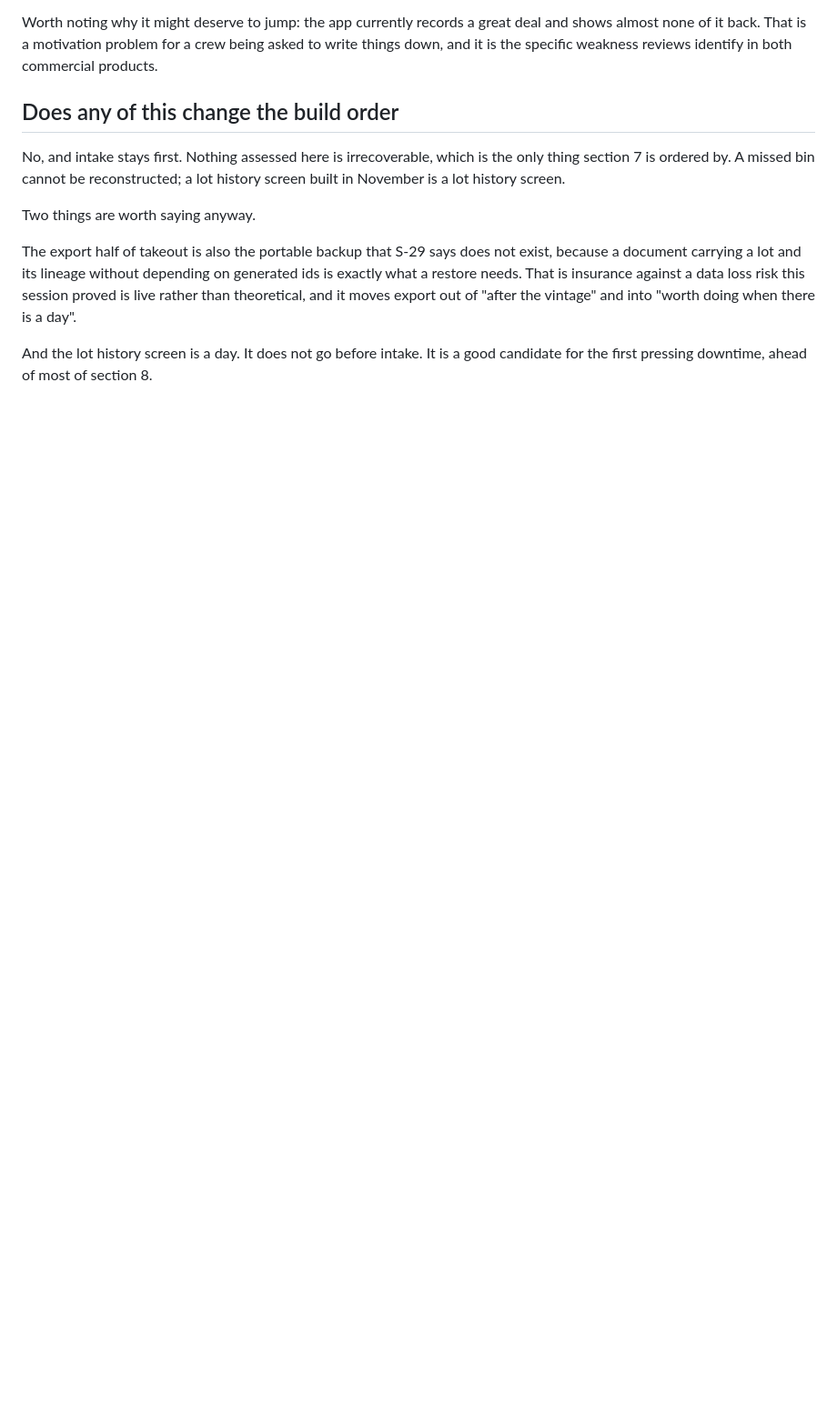
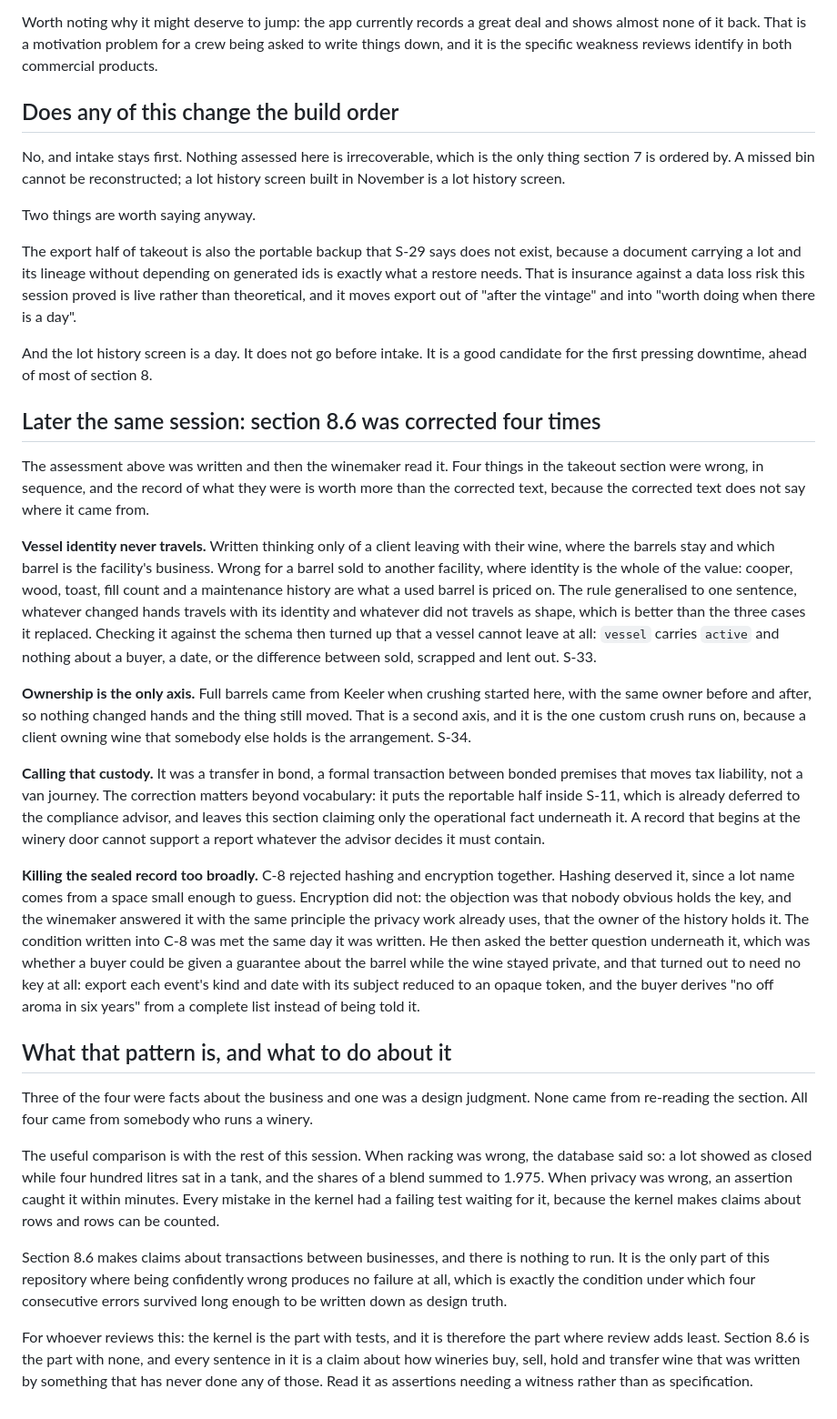
Before and after one commit to VigneronVitae/VSV-Management-Software, a Markdown page: docs/session-reports/2026-09-10-wire.md, the part around the change. Shown at 91% size. Rendered like a GitHub page; blank space fills up the shorter version.

Commit message:
Record that section 8.6 was corrected four times, and by whom
The assessment filed earlier today was written and then the winemaker read it.
Four things in the takeout section were wrong in sequence: that vessel identity
never travels, which is backwards for a barrel sale; that ownership is the only
axis, when full barrels came from Keeler with the same owner before and after;
that the second axis is custody, when it was a transfer in bond and the tax
liability moved; and that sealed records could be killed in one go, when hashing
deserved it and encryption under an owner-held key did not.

Three of the four were facts about the business and one was a judgment. None came
from re-reading. All four came from somebody who runs a winery.

The record of what they were is worth more than the corrected text, because the
corrected text does not say where it came from, so the report gains a section
rather than an edit, per the append-only convention.

The comparison with the rest of the session is the point. When racking was wrong
the database said so: a lot read as closed while four hundred litres sat in a
tank, and the shares of a blend summed to 1.975. When privacy was wrong an
assertion caught it in minutes. Every mistake in the kernel had a failing test
waiting for it, because the kernel makes claims about rows and rows can be
counted.

Section 8.6 makes claims about how businesses buy, sell, hold and transfer wine,
and there is nothing to run. It is the only part of this repository where being
confidently wrong produces no failure at all, which is the condition under which
four consecutive errors survived long enough to be written down as design truth.
The section now says so at its head, so a reader meets the warning before the
claims.

For review: the kernel is the part with tests and therefore the part where review
adds least. This is the part with none.

Co-Authored-By: Claude Opus 5 <noreply@anthropic.com>

```diff
--- a/docs/session-reports/2026-09-10-wire.md
+++ b/docs/session-reports/2026-09-10-wire.md
@@ -185,3 +185,68 @@ vintage" and into "worth doing when there is a day".
 
 And the lot history screen is a day. It does not go before intake. It is a good
 candidate for the first pressing downtime, ahead of most of section 8.
+
+## Later the same session: section 8.6 was corrected four times
+
+The assessment above was written and then the winemaker read it. Four things in
+the takeout section were wrong, in sequence, and the record of what they were is
+worth more than the corrected text, because the corrected text does not say where
+it came from.
+
+**Vessel identity never travels.** Written thinking only of a client leaving with
+their wine, where the barrels stay and which barrel is the facility's business.
+Wrong for a barrel sold to another facility, where identity is the whole of the
+value: cooper, wood, toast, fill count and a maintenance history are what a used
+barrel is priced on. The rule generalised to one sentence, whatever changed hands
+travels with its identity and whatever did not travels as shape, which is better
+than the three cases it replaced. Checking it against the schema then turned up
+that a vessel cannot leave at all: `vessel` carries `active` and nothing about a
+buyer, a date, or the difference between sold, scrapped and lent out. S-33.
+
+**Ownership is the only axis.** Full barrels came from Keeler when crushing
+started here, with the same owner before and after, so nothing changed hands and
+the thing still moved. That is a second axis, and it is the one custom crush runs
+on, because a client owning wine that somebody else holds is the arrangement.
+S-34.
+
+**Calling that custody.** It was a transfer in bond, a formal transaction between
+bonded premises that moves tax liability, not a van journey. The correction
+matters beyond vocabulary: it puts the reportable half inside S-11, which is
+already deferred to the compliance advisor, and leaves this section claiming only
+the operational fact underneath it. A record that begins at the winery door
+cannot support a report whatever the advisor decides it must contain.
+
+**Killing the sealed record too broadly.** C-8 rejected hashing and encryption
+together. Hashing deserved it, since a lot name comes from a space small enough
+to guess. Encryption did not: the objection was that nobody obvious holds the key,
+and the winemaker answered it with the same principle the privacy work already
+uses, that the owner of the history holds it. The condition written into C-8 was
+met the same day it was written. He then asked the better question underneath it,
+which was whether a buyer could be given a guarantee about the barrel while the
+wine stayed private, and that turned out to need no key at all: export each
+event's kind and date with its subject reduced to an opaque token, and the buyer
+derives "no off aroma in six years" from a complete list instead of being told it.
+
+## What that pattern is, and what to do about it
+
+Three of the four were facts about the business and one was a design judgment.
+None came from re-reading the section. All four came from somebody who runs a
+winery.
+
+The useful comparison is with the rest of this session. When racking was wrong,
+the database said so: a lot showed as closed while four hundred litres sat in a
+tank, and the shares of a blend summed to 1.975. When privacy was wrong, an
+assertion caught it within minutes. Every mistake in the kernel had a failing test
+waiting for it, because the kernel makes claims about rows and rows can be
+counted.
+
+Section 8.6 makes claims about transactions between businesses, and there is
+nothing to run. It is the only part of this repository where being confidently
+wrong produces no failure at all, which is exactly the condition under which four
+consecutive errors survived long enough to be written down as design truth.
+
+For whoever reviews this: the kernel is the part with tests, and it is therefore
+the part where review adds least. Section 8.6 is the part with none, and every
+sentence in it is a claim about how wineries buy, sell, hold and transfer wine
+that was written by something that has never done any of those. Read it as
+assertions needing a witness rather than as specification.
```
Also changed, not shown: 1 other file.
